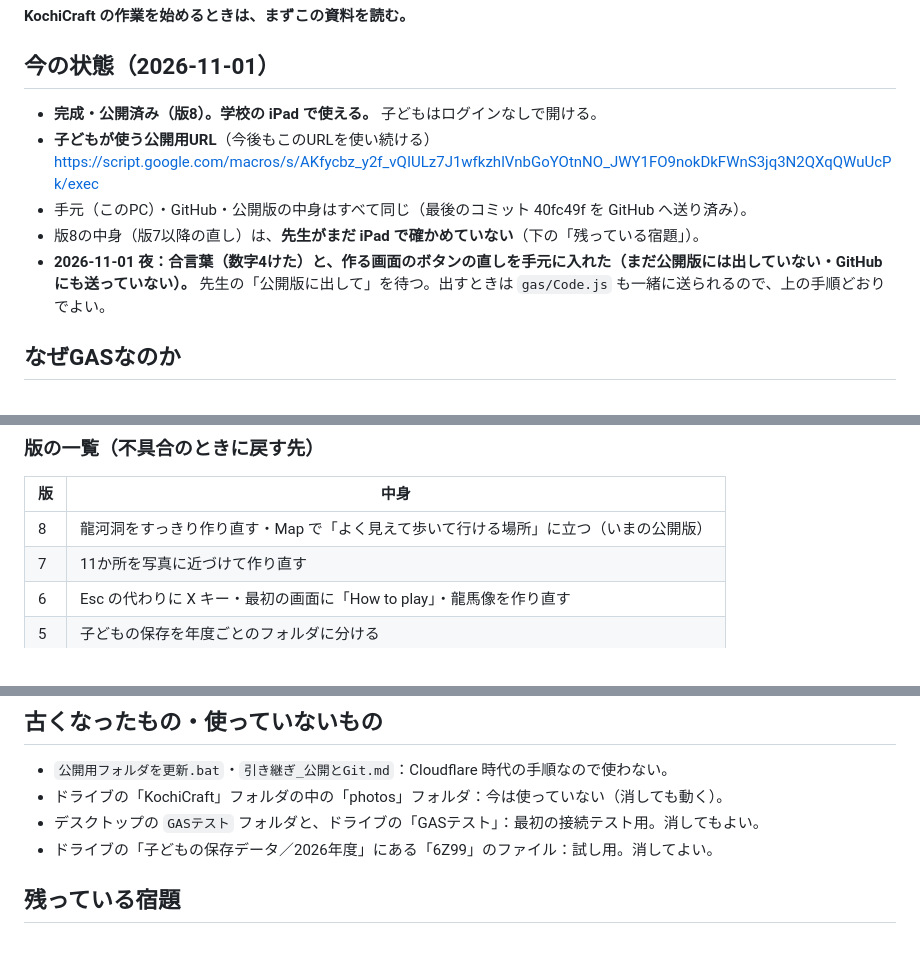
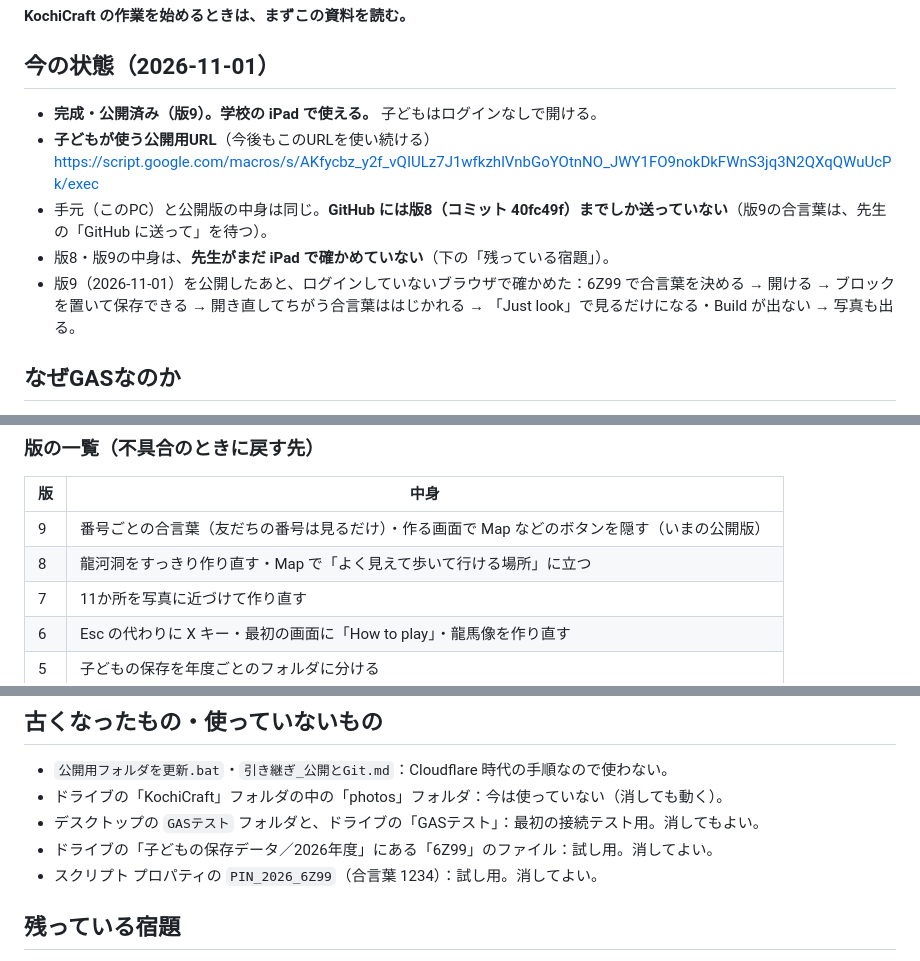
Before and after one commit to mototeachermoto-pixel/kochicraft, a Markdown page: 引き継ぎ_GAS公開.md, 3 parts joined by grey strips. Rendered like a GitHub page.

Commit message:
引き継ぎ資料：版9を公開した状態に書き直す
Co-Authored-By: Claude Opus 5.5 <noreply@anthropic.com>

```diff
--- a/引き継ぎ_GAS公開.md
+++ b/引き継ぎ_GAS公開.md
@@ -3,12 +3,12 @@
 **KochiCraft の作業を始めるときは、まずこの資料を読む。**
 
 ## 今の状態（2026-11-01）
-- **完成・公開済み（版8）。学校の iPad で使える。** 子どもはログインなしで開ける。
+- **完成・公開済み（版9）。学校の iPad で使える。** 子どもはログインなしで開ける。
 - **子どもが使う公開用URL**（今後もこのURLを使い続ける）
   https://script.google.com/macros/s/AKfycbz_y2f_vQIULz7J1wfkzhlVnbGoYOtnNO_JWY1FO9nokDkFWnS3jq3N2QXqQWuUcPk/exec
-- 手元（このPC）・GitHub・公開版の中身はすべて同じ（最後のコミット 40fc49f を GitHub へ送り済み）。
-- 版8の中身（版7以降の直し）は、**先生がまだ iPad で確かめていない**（下の「残っている宿題」）。
-- **2026-11-01 夜：合言葉（数字4けた）と、作る画面のボタンの直しを手元に入れた（まだ公開版には出していない・GitHub にも送っていない）。** 先生の「公開版に出して」を待つ。出すときは `gas/Code.js` も一緒に送られるので、上の手順どおりでよい。
+- 手元（このPC）と公開版の中身は同じ。**GitHub には版8（コミット 40fc49f）までしか送っていない**（版9の合言葉は、先生の「GitHub に送って」を待つ）。
+- 版8・版9の中身は、**先生がまだ iPad で確かめていない**（下の「残っている宿題」）。
+- 版9（2026-11-01）を公開したあと、ログインしていないブラウザで確かめた：6Z99 で合言葉を決める → 開ける → ブロックを置いて保存できる → 開き直してちがう合言葉ははじかれる → 「Just look」で見るだけになる・Build が出ない → 写真も出る。
 
 ## なぜGASなのか
 学校のネットワークでは、Cloudflare（workers.dev）も GitHub Pages（github.io）も開けなかった。
@@ -29,7 +29,8 @@ GitHub 版（https://mototeachermoto-pixel.github.io/kochicraft/）は、記録
 ### 版の一覧（不具合のときに戻す先）
 | 版 | 中身 |
 |---|---|
-| 8 | 龍河洞をすっきり作り直す・Map で「よく見えて歩いて行ける場所」に立つ（いまの公開版） |
+| 9 | 番号ごとの合言葉（友だちの番号は見るだけ）・作る画面で Map などのボタンを隠す（いまの公開版） |
+| 8 | 龍河洞をすっきり作り直す・Map で「よく見えて歩いて行ける場所」に立つ |
 | 7 | 11か所を写真に近づけて作り直す |
 | 6 | Esc の代わりに X キー・最初の画面に「How to play」・龍馬像を作り直す |
 | 5 | 子どもの保存を年度ごとのフォルダに分ける |
@@ -118,6 +119,7 @@ NODE_OPTIONS=--use-system-ca clasp update-deployment --user univ AKfycbz_y2f_vQI
 - ドライブの「KochiCraft」フォルダの中の「photos」フォルダ：今は使っていない（消しても動く）。
 - デスクトップの `GASテスト` フォルダと、ドライブの「GASテスト」：最初の接続テスト用。消してもよい。
 - ドライブの「子どもの保存データ／2026年度」にある「6Z99」のファイル：試し用。消してよい。
+- スクリプト プロパティの `PIN_2026_6Z99`（合言葉 1234）：試し用。消してよい。
 
 ## 残っている宿題
 - **先生に iPad で確かめてもらう**：版8の龍河洞と Map で飛んだときの立つ場所、作品が残るか（6Z99 でブロックを置く → Safari を完全に閉じる → 開き直して番号を入れる）、2本の指でジャンプしたときに向きが飛ばないか。
```
